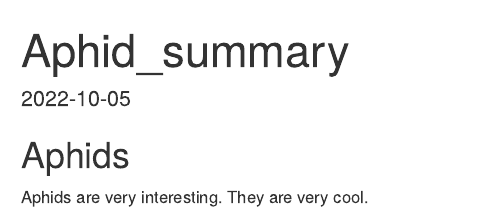
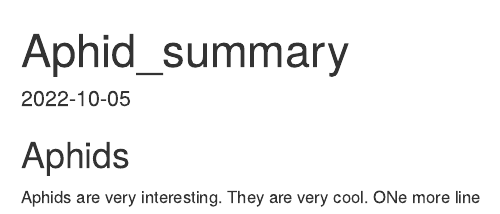
Before and after one commit to rebeclem/aphids, an R Markdown document (aphid_summary.Rmd): the page in a window 1100 px wide, from its top. Rendered offline with R 4.5, knitr and Pandoc, with nearby package versions.

Commit message:
add test line

```diff
--- a/aphid_summary.Rmd
+++ b/aphid_summary.Rmd
@@ -11,3 +11,4 @@ knitr::opts_chunk$set(echo = TRUE)
 ## Aphids
 
 Aphids are very interesting. They are very cool.
+ONe more line
```
